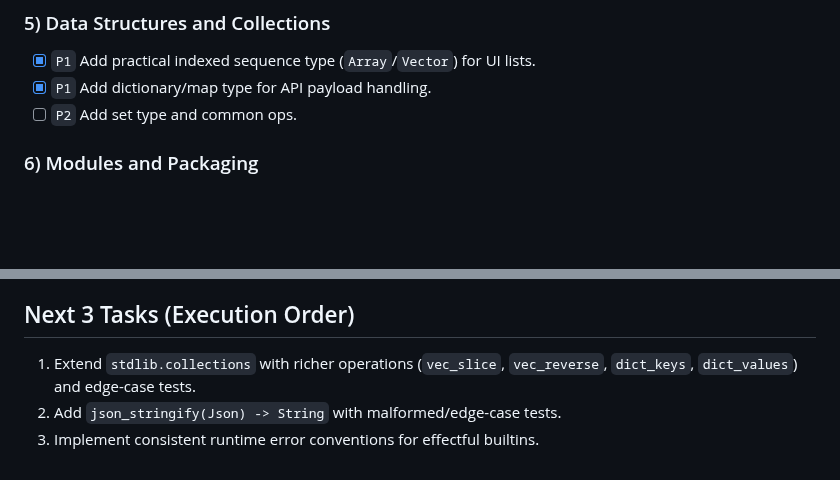
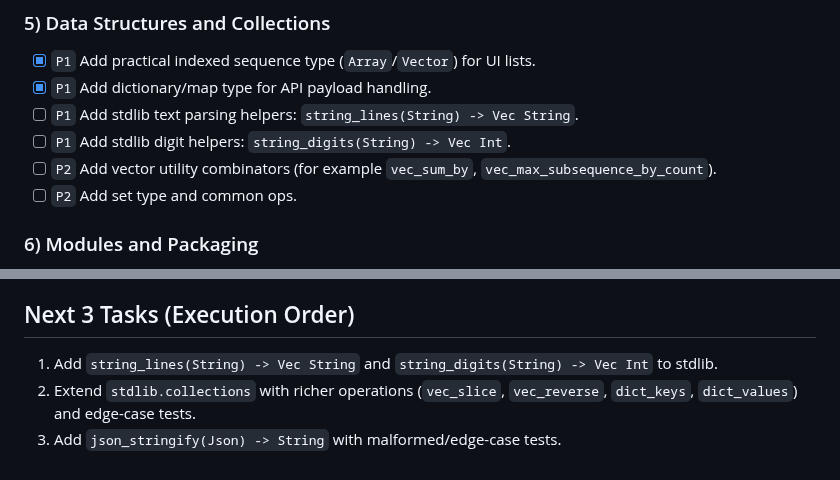
Before and after one commit to cthulhu666/sprout-lang, a Markdown page: BACKLOG.md, 2 parts joined by grey strips. GitHub-like rendering; blank space fills up the shorter version.

```diff
--- a/BACKLOG.md
+++ b/BACKLOG.md
@@ -48,6 +48,9 @@ Definition of done:
 
 - [x] `P1` Add practical indexed sequence type (`Array`/`Vector`) for UI lists.
 - [x] `P1` Add dictionary/map type for API payload handling.
+- [ ] `P1` Add stdlib text parsing helpers: `string_lines(String) -> Vec String`.
+- [ ] `P1` Add stdlib digit helpers: `string_digits(String) -> Vec Int`.
+- [ ] `P2` Add vector utility combinators (for example `vec_sum_by`, `vec_max_subsequence_by_count`).
 - [ ] `P2` Add set type and common ops.
 
 ### 6) Modules and Packaging
@@ -96,6 +99,6 @@ Definition of done:
 
 ## Next 3 Tasks (Execution Order)
 
-1. Extend `stdlib.collections` with richer operations (`vec_slice`, `vec_reverse`, `dict_keys`, `dict_values`) and edge-case tests.
-2. Add `json_stringify(Json) -> String` with malformed/edge-case tests.
-3. Implement consistent runtime error conventions for effectful builtins.
+1. Add `string_lines(String) -> Vec String` and `string_digits(String) -> Vec Int` to stdlib.
+2. Extend `stdlib.collections` with richer operations (`vec_slice`, `vec_reverse`, `dict_keys`, `dict_values`) and edge-case tests.
+3. Add `json_stringify(Json) -> String` with malformed/edge-case tests.
```
Also changed, not shown: README.md (+1 -0 lines).
